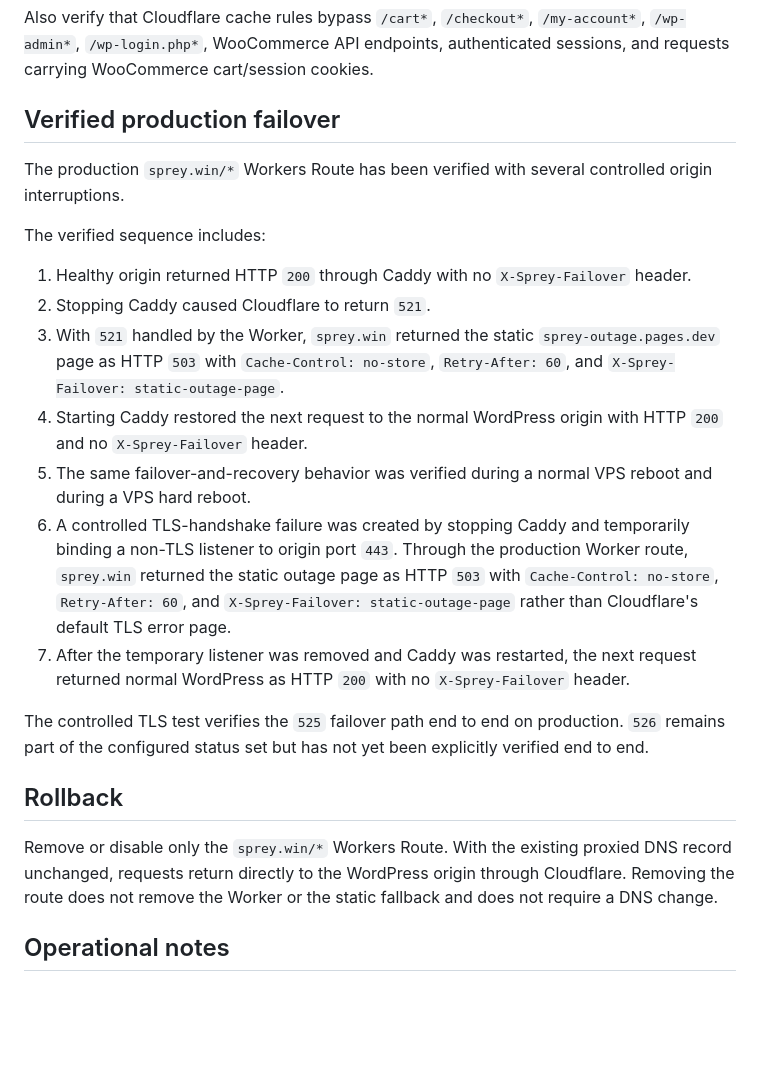
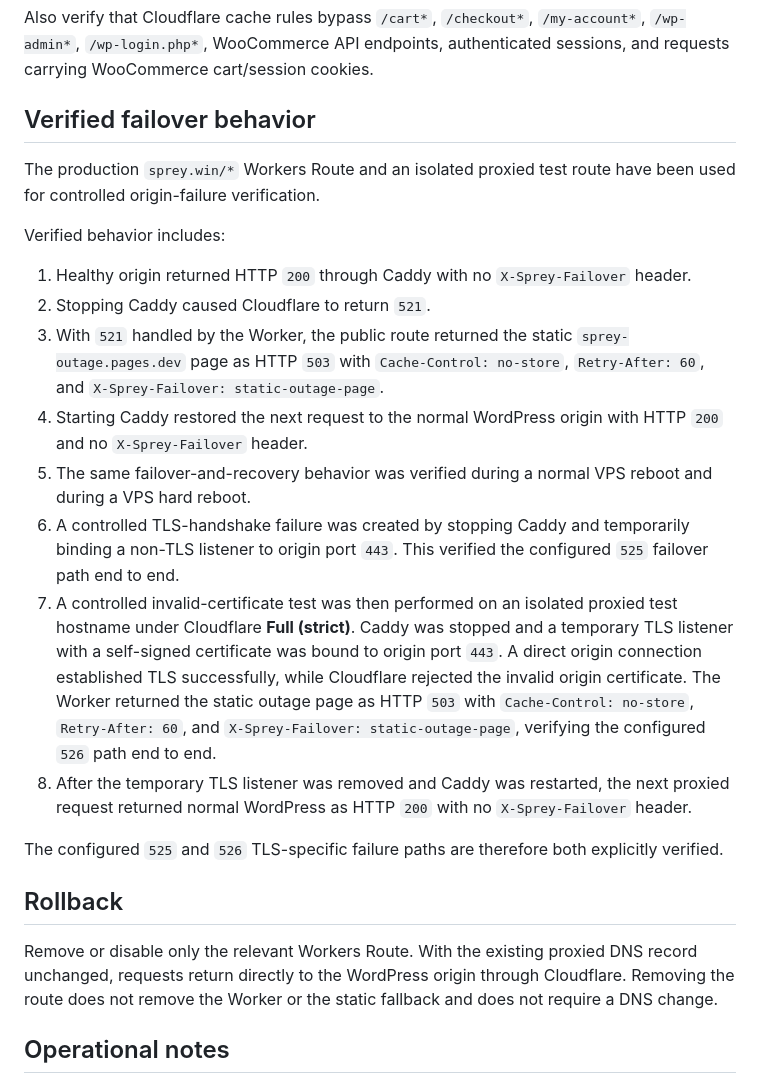
Before and after one commit to spreywin/sprey-wp-stack, a Markdown page: cloudflare/README.md, the part around the change. Drawn GitHub-style; blank space fills up the shorter version.

Commit message:
Document verified 526 failover path

```diff
--- a/cloudflare/README.md
+++ b/cloudflare/README.md
@@ -72,25 +72,26 @@ X-Sprey-Failover: fallback-unavailable
 
 Also verify that Cloudflare cache rules bypass `/cart*`, `/checkout*`, `/my-account*`, `/wp-admin*`, `/wp-login.php*`, WooCommerce API endpoints, authenticated sessions, and requests carrying WooCommerce cart/session cookies.
 
-## Verified production failover
+## Verified failover behavior
 
-The production `sprey.win/*` Workers Route has been verified with several controlled origin interruptions.
+The production `sprey.win/*` Workers Route and an isolated proxied test route have been used for controlled origin-failure verification.
 
-The verified sequence includes:
+Verified behavior includes:
 
 1. Healthy origin returned HTTP `200` through Caddy with no `X-Sprey-Failover` header.
 2. Stopping Caddy caused Cloudflare to return `521`.
-3. With `521` handled by the Worker, `sprey.win` returned the static `sprey-outage.pages.dev` page as HTTP `503` with `Cache-Control: no-store`, `Retry-After: 60`, and `X-Sprey-Failover: static-outage-page`.
+3. With `521` handled by the Worker, the public route returned the static `sprey-outage.pages.dev` page as HTTP `503` with `Cache-Control: no-store`, `Retry-After: 60`, and `X-Sprey-Failover: static-outage-page`.
 4. Starting Caddy restored the next request to the normal WordPress origin with HTTP `200` and no `X-Sprey-Failover` header.
 5. The same failover-and-recovery behavior was verified during a normal VPS reboot and during a VPS hard reboot.
-6. A controlled TLS-handshake failure was created by stopping Caddy and temporarily binding a non-TLS listener to origin port `443`. Through the production Worker route, `sprey.win` returned the static outage page as HTTP `503` with `Cache-Control: no-store`, `Retry-After: 60`, and `X-Sprey-Failover: static-outage-page` rather than Cloudflare's default TLS error page.
-7. After the temporary listener was removed and Caddy was restarted, the next request returned normal WordPress as HTTP `200` with no `X-Sprey-Failover` header.
+6. A controlled TLS-handshake failure was created by stopping Caddy and temporarily binding a non-TLS listener to origin port `443`. This verified the configured `525` failover path end to end.
+7. A controlled invalid-certificate test was then performed on an isolated proxied test hostname under Cloudflare **Full (strict)**. Caddy was stopped and a temporary TLS listener with a self-signed certificate was bound to origin port `443`. A direct origin connection established TLS successfully, while Cloudflare rejected the invalid origin certificate. The Worker returned the static outage page as HTTP `503` with `Cache-Control: no-store`, `Retry-After: 60`, and `X-Sprey-Failover: static-outage-page`, verifying the configured `526` path end to end.
+8. After the temporary TLS listener was removed and Caddy was restarted, the next proxied request returned normal WordPress as HTTP `200` with no `X-Sprey-Failover` header.
 
-The controlled TLS test verifies the `525` failover path end to end on production. `526` remains part of the configured status set but has not yet been explicitly verified end to end.
+The configured `525` and `526` TLS-specific failure paths are therefore both explicitly verified.
 
 ## Rollback
 
-Remove or disable only the `sprey.win/*` Workers Route. With the existing proxied DNS record unchanged, requests return directly to the WordPress origin through Cloudflare. Removing the route does not remove the Worker or the static fallback and does not require a DNS change.
+Remove or disable only the relevant Workers Route. With the existing proxied DNS record unchanged, requests return directly to the WordPress origin through Cloudflare. Removing the route does not remove the Worker or the static fallback and does not require a DNS change.
 
 ## Operational notes
 
```
